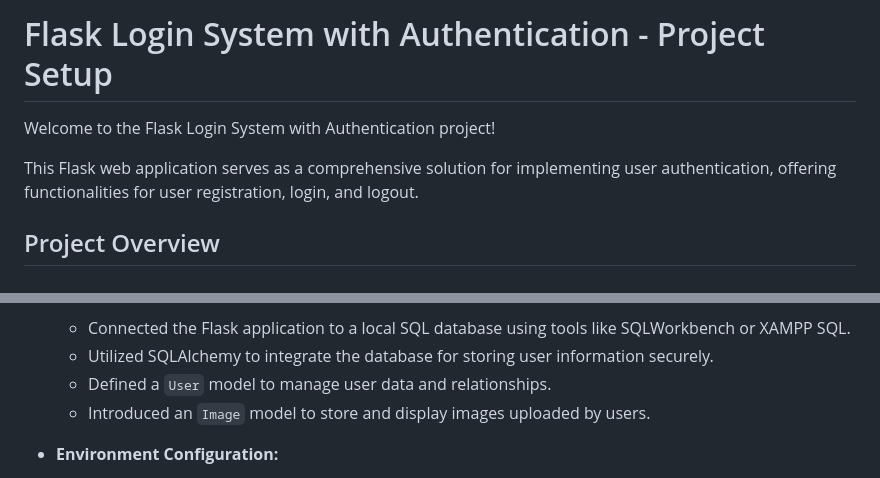
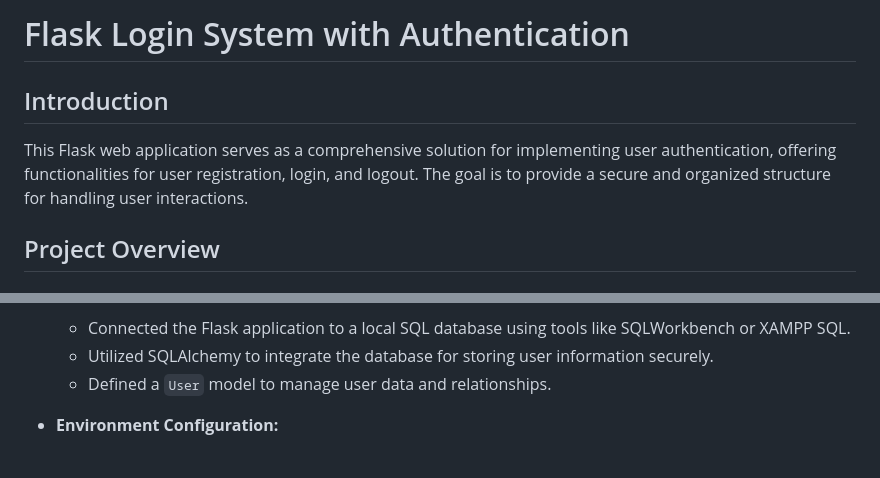
Before and after one commit to aayushsoni4/Login-with-Authentication, a Markdown page: README.md, 2 parts joined by grey strips. Drawn GitHub-style.

```diff
--- a/README.md
+++ b/README.md
@@ -1,8 +1,8 @@
-# Flask Login System with Authentication - Project Setup
+# Flask Login System with Authentication
 
-Welcome to the Flask Login System with Authentication project!
+## Introduction
 
-This Flask web application serves as a comprehensive solution for implementing user authentication, offering functionalities for user registration, login, and logout.
+This Flask web application serves as a comprehensive solution for implementing user authentication, offering functionalities for user registration, login, and logout. The goal is to provide a secure and organized structure for handling user interactions.
 
 ## Project Overview
 
@@ -22,7 +22,6 @@ This Flask web application serves as a comprehensive solution for implementing u
   - Connected the Flask application to a local SQL database using tools like SQLWorkbench or XAMPP SQL.
   - Utilized SQLAlchemy to integrate the database for storing user information securely.
   - Defined a `User` model to manage user data and relationships.
-  - Introduced an `Image` model to store and display images uploaded by users.
 
 - **Environment Configuration:**
   - Utilized `python-dotenv` to load environment variables from a `.env` file.
```
Also changed, not shown: other parts of README.md (+23 -0 lines), media/screenshots/login_page.png (added), media/screenshots/registration_page.png (added), 3 other files.
